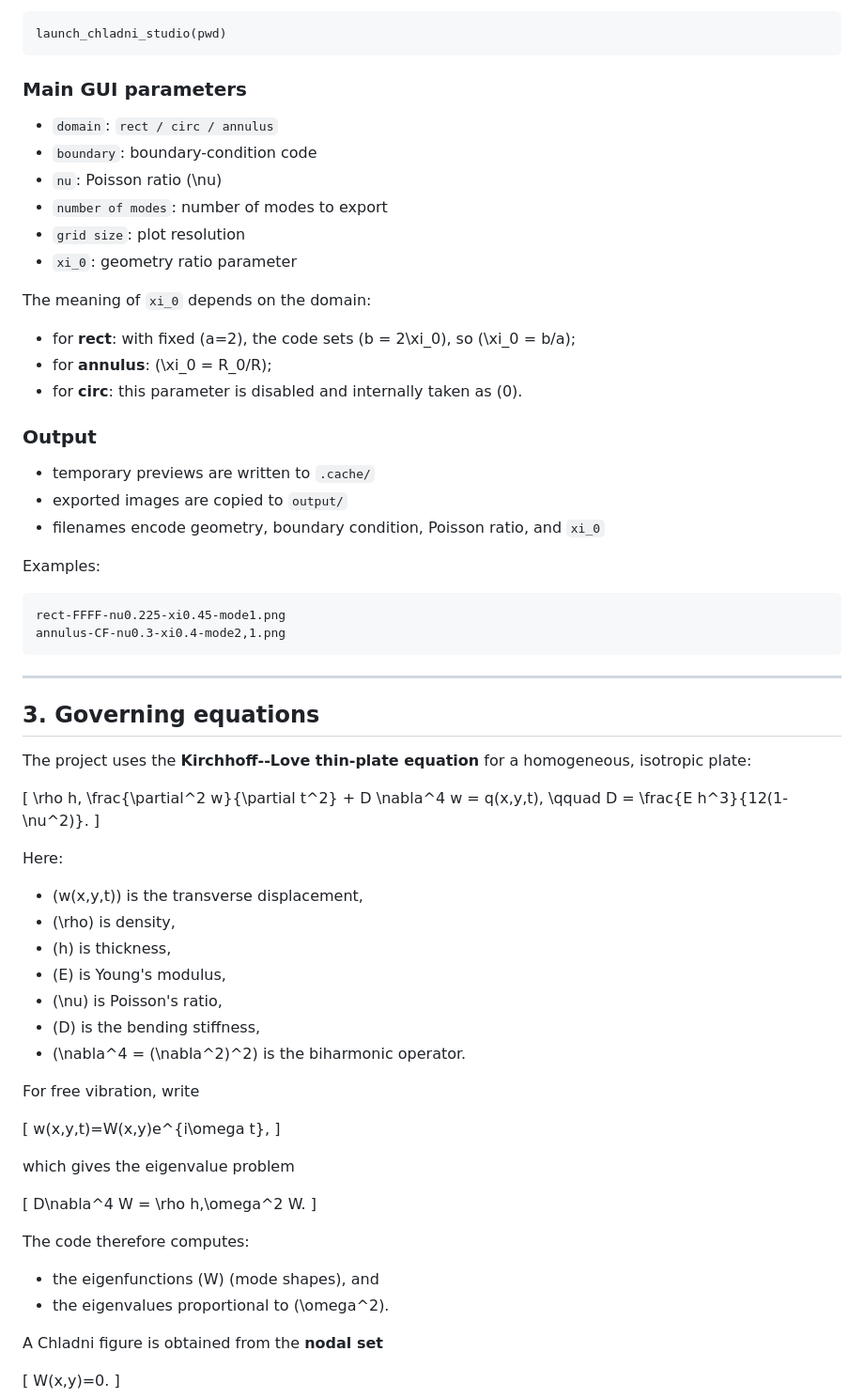
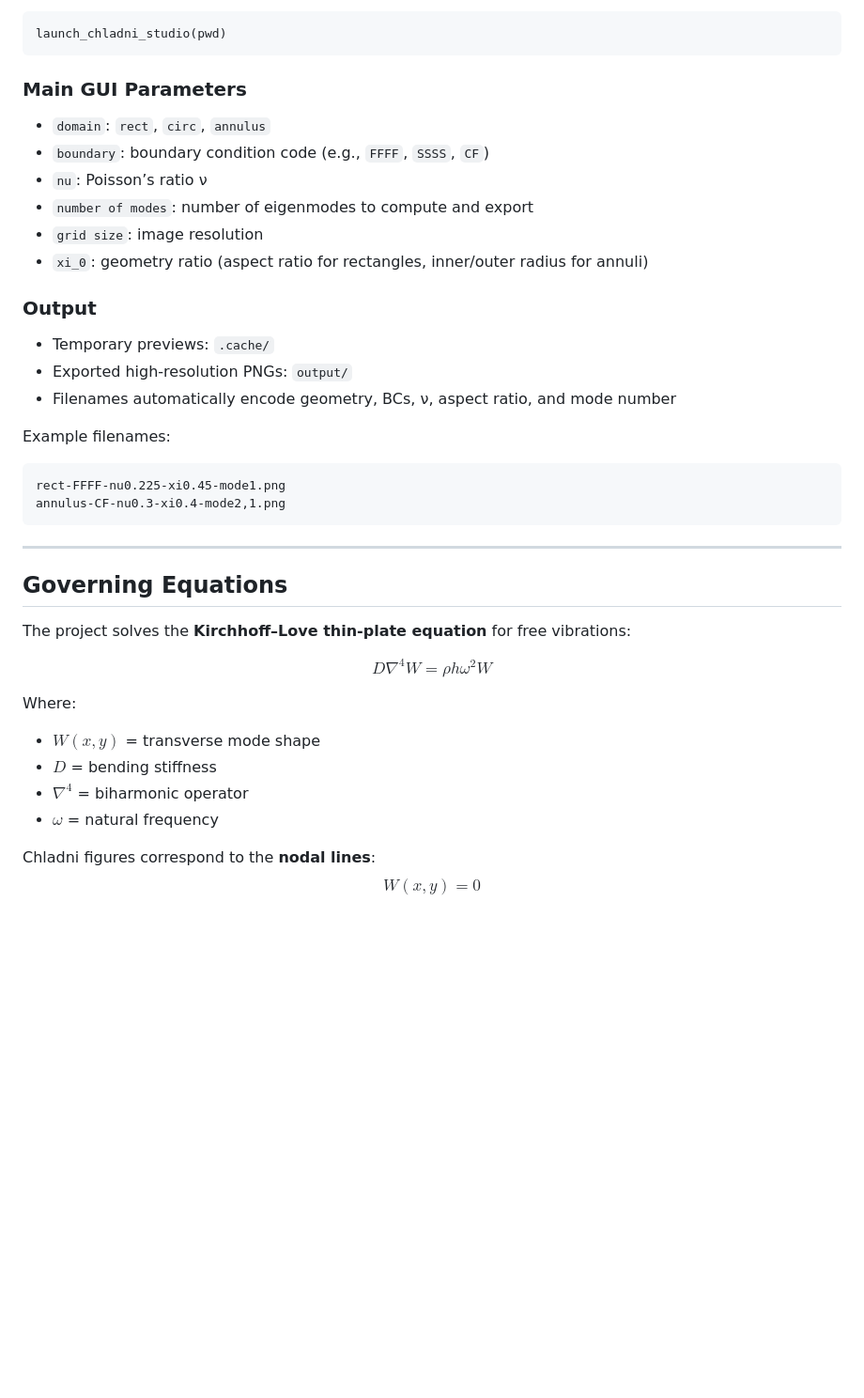
Before and after one commit to claudemt/ChladniFigures-matlab, a Markdown page: README.md, the part around one of its changes. Shown at 94% size. Rendered like a GitHub page; blank space fills up the shorter version.

````diff
--- a/README.md
+++ b/README.md
@@ -74,76 +54,42 @@ or
 launch_chladni_studio(pwd)
 ```
 
-### Main GUI parameters
-
-- `domain`: `rect / circ / annulus`
-- `boundary`: boundary-condition code
-- `nu`: Poisson ratio \(\nu\)
-- `number of modes`: number of modes to export
-- `grid size`: plot resolution
-- `xi_0`: geometry ratio parameter
-
-The meaning of `xi_0` depends on the domain:
-
-- for **rect**: with fixed \(a=2\), the code sets \(b = 2\xi_0\), so \(\xi_0 = b/a\);
-- for **annulus**: \(\xi_0 = R_0/R\);
-- for **circ**: this parameter is disabled and internally taken as \(0\).
+### Main GUI Parameters
+- `domain`: `rect`, `circ`, `annulus`
+- `boundary`: boundary condition code (e.g., `FFFF`, `SSSS`, `CF`)
+- `nu`: Poisson’s ratio ν
+- `number of modes`: number of eigenmodes to compute and export
+- `grid size`: image resolution
+- `xi_0`: geometry ratio (aspect ratio for rectangles, inner/outer radius for annuli)
 
 ### Output
+- Temporary previews: `.cache/`
+- Exported high-resolution PNGs: `output/`
+- Filenames automatically encode geometry, BCs, ν, aspect ratio, and mode number
 
-- temporary previews are written to `.cache/`
-- exported images are copied to `output/`
-- filenames encode geometry, boundary condition, Poisson ratio, and `xi_0`
-
-Examples:
-
-```text
+Example filenames:
+```
 rect-FFFF-nu0.225-xi0.45-mode1.png
 annulus-CF-nu0.3-xi0.4-mode2,1.png
 ```
 
 ---
 
-## 3. Governing equations
+## Governing Equations
+The project solves the **Kirchhoff–Love thin-plate equation** for free vibrations:
 
-The project uses the **Kirchhoff--Love thin-plate equation** for a homogeneous, isotropic plate:
+$$
+D \nabla^4 W = \rho h \omega^2 W
+$$
 
-\[
-\rho h\, \frac{\partial^2 w}{\partial t^2} + D \nabla^4 w = q(x,y,t),
-\qquad
-D = \frac{E h^3}{12(1-\nu^2)}.
-\]
+Where:
+- $W(x,y)$ = transverse mode shape
+- $D$ = bending stiffness
+- $\nabla^4$ = biharmonic operator
+- $\omega$ = natural frequency
 
-Here:
+Chladni figures correspond to the **nodal lines**:
+$$
+W(x,y) = 0
+$$
 
-- \(w(x,y,t)\) is the transverse displacement,
-- \(\rho\) is density,
-- \(h\) is thickness,
-- \(E\) is Young's modulus,
-- \(\nu\) is Poisson's ratio,
-- \(D\) is the bending stiffness,
-- \(\nabla^4 = (\nabla^2)^2\) is the biharmonic operator.
-
-For free vibration, write
-
-\[
-w(x,y,t)=W(x,y)e^{i\omega t},
-\]
-
-which gives the eigenvalue problem
-
-\[
-D\nabla^4 W = \rho h\,\omega^2 W.
-\]
-
-The code therefore computes:
-
-- the eigenfunctions \(W\) (mode shapes), and
-- the eigenvalues proportional to \(\omega^2\).
-
-A Chladni figure is obtained from the **nodal set**
-
-\[
-W(x,y)=0.
-\]
-
````
Also changed, not shown: other parts of README.md (+82 -191 lines).
